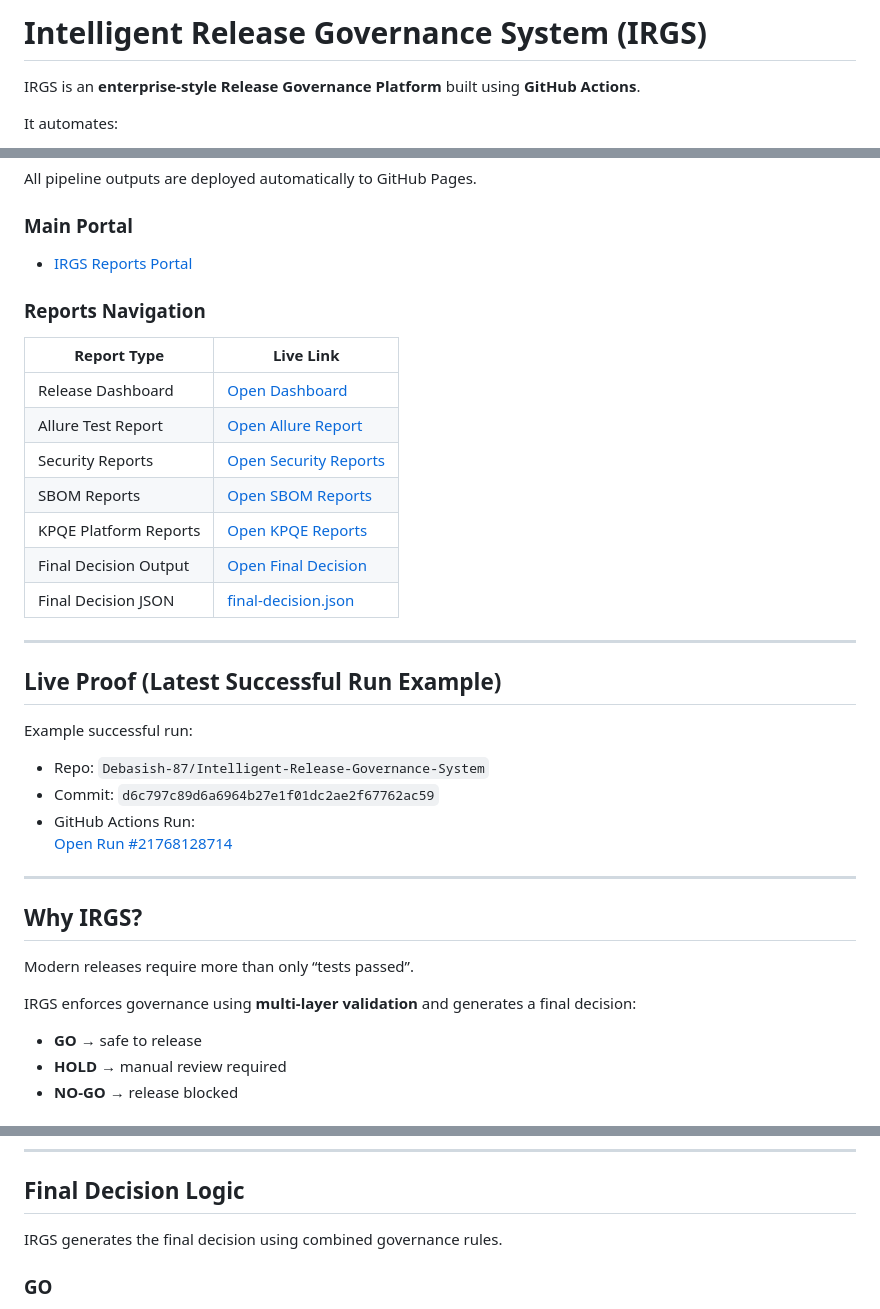
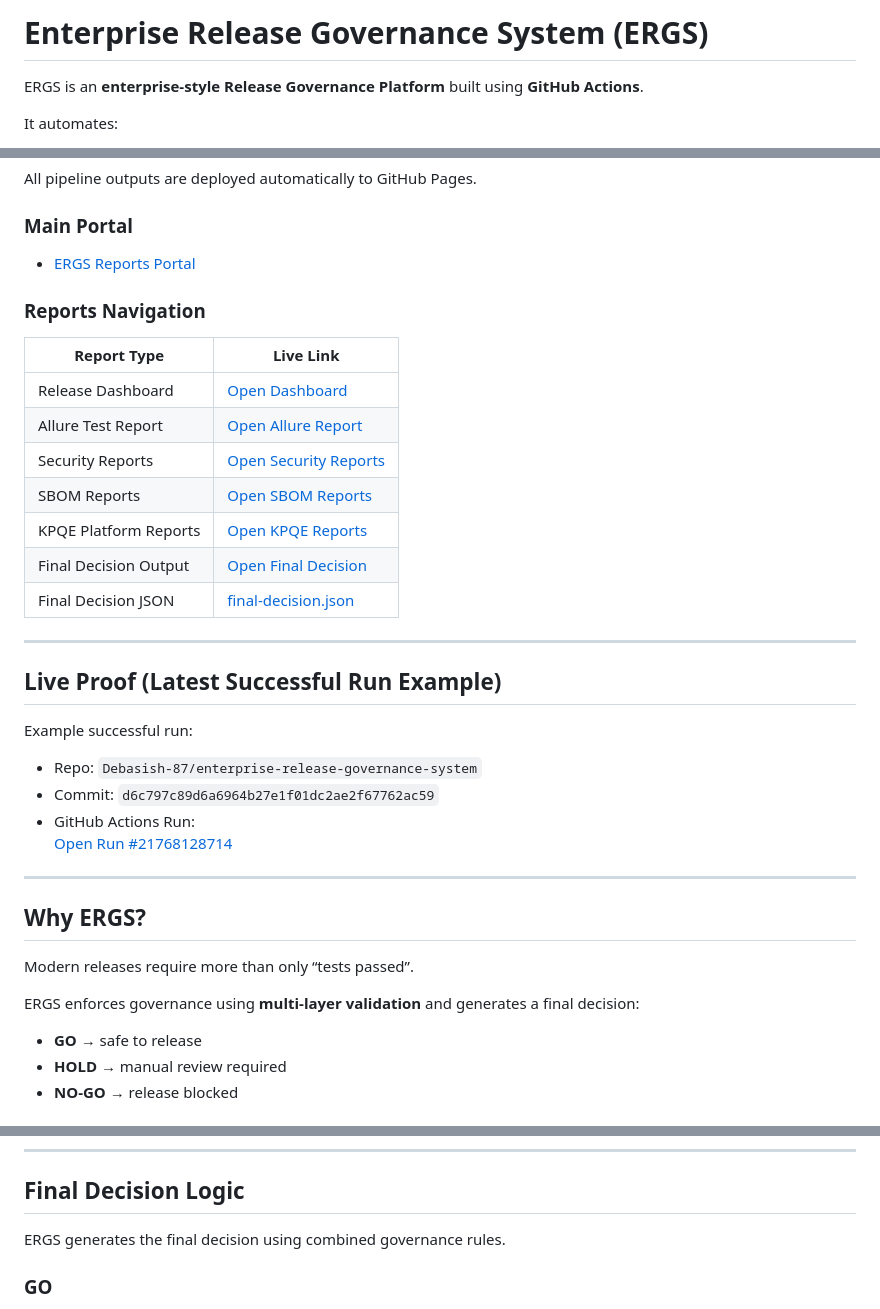
Before and after one commit to Debasish-87/enterprise-release-governance-system, a Markdown page: README.md, 3 parts joined by grey strips. Rendered like a GitHub page.

```diff
--- a/README.md
+++ b/README.md
@@ -1,6 +1,6 @@
-# Intelligent Release Governance System (IRGS)
+# Enterprise Release Governance System (ERGS)
 
-IRGS is an **enterprise-style Release Governance Platform** built using **GitHub Actions**.
+ERGS is an **enterprise-style Release Governance Platform** built using **GitHub Actions**.
 
 It automates:
 
@@ -19,7 +19,7 @@ It automates:
 All pipeline outputs are deployed automatically to GitHub Pages.
 
 ### Main Portal
-- [IRGS Reports Portal](https://debasish-87.github.io/Intelligent-Release-Governance-System/)
+- [ERGS Reports Portal](https://debasish-87.github.io/enterprise-release-governance-system/)
 
 ### Reports Navigation
 
@@ -39,6 +39,6 @@ All pipeline outputs are deployed automatically to GitHub Pages.
 
 Example successful run:
 
-- Repo: `Debasish-87/Intelligent-Release-Governance-System`
+- Repo: `Debasish-87/enterprise-release-governance-system`
 - Commit: `d6c797c89d6a6964b27e1f01dc2ae2f67762ac59`
 - GitHub Actions Run:
@@ -46,11 +46,11 @@ Example successful run:
 
 ---
 
-## Why IRGS?
+## Why ERGS?
 
 Modern releases require more than only “tests passed”.
 
-IRGS enforces governance using **multi-layer validation** and generates a final decision:
+ERGS enforces governance using **multi-layer validation** and generates a final decision:
 
 - **GO** → safe to release
 - **HOLD** → manual review required
@@ -140,7 +140,7 @@ Then deploys all reports into GitHub Pages:
 
 ## Final Decision Logic
 
-IRGS generates the final decision using combined governance rules.
+ERGS generates the final decision using combined governance rules.
 
 ### GO
 - Layer 1 tests passed
```
Also changed, not shown: other parts of README.md (+10 -10 lines).
